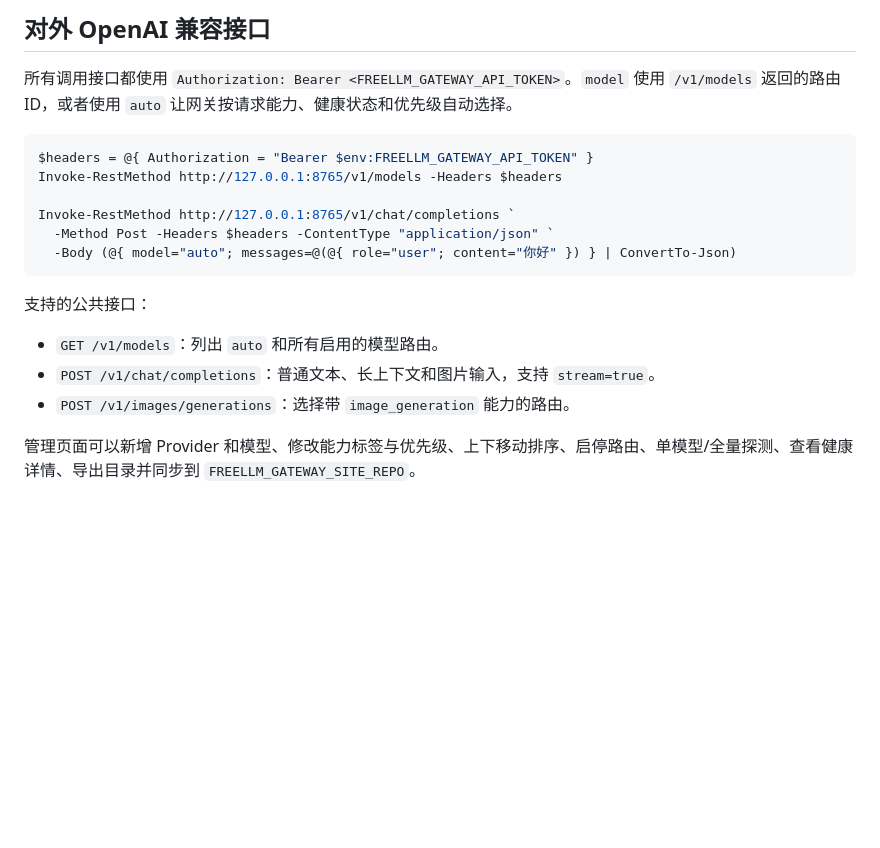
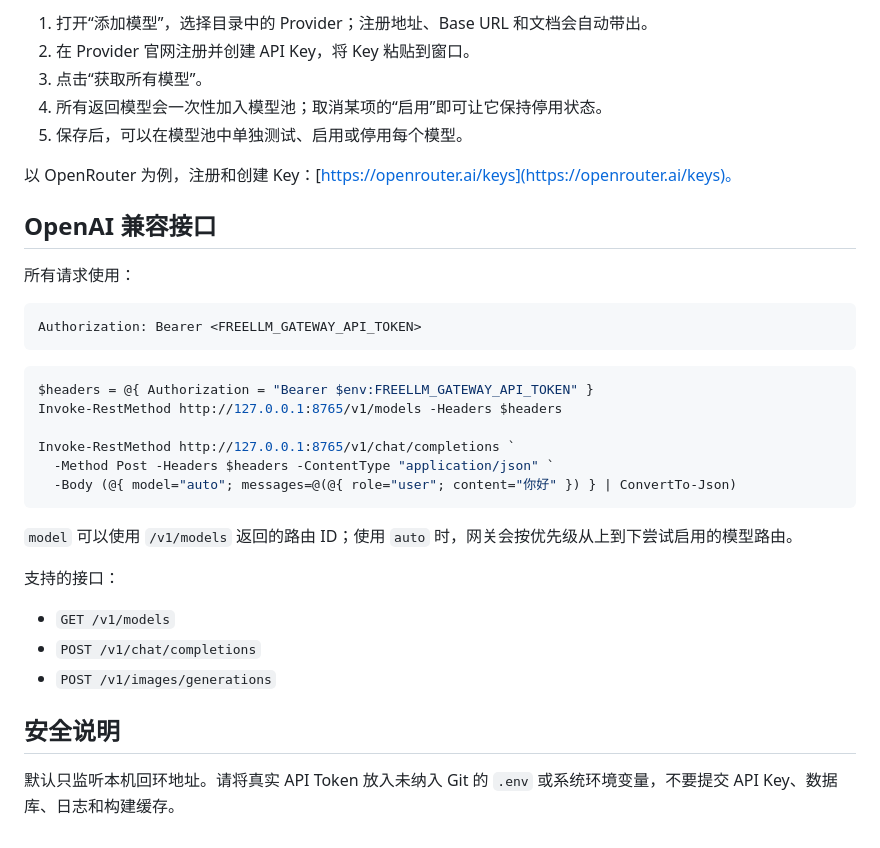
Before and after one commit to xdguo-design/freellm-gateway, a Markdown page: README.md, the part around the change printed below. Rendered like a GitHub page; blank space fills up the shorter version.

````diff
--- a/README.md
+++ b/README.md
@@ -22,7 +59,19 @@ API 根地址：`http://127.0.0.1:8765/v1`。管理页面：`http://127.0.0.1:87
 
-## 对外 OpenAI 兼容接口
+1. 打开“添加模型”，选择目录中的 Provider；注册地址、Base URL 和文档会自动带出。
+2. 在 Provider 官网注册并创建 API Key，将 Key 粘贴到窗口。
+3. 点击“获取所有模型”。
+4. 所有返回模型会一次性加入模型池；取消某项的“启用”即可让它保持停用状态。
+5. 保存后，可以在模型池中单独测试、启用或停用每个模型。
 
-所有调用接口都使用 `Authorization: Bearer <FREELLM_GATEWAY_API_TOKEN>`。`model` 使用 `/v1/models` 返回的路由 ID，或者使用 `auto` 让网关按请求能力、健康状态和优先级自动选择。
+以 OpenRouter 为例，注册和创建 Key：[https://openrouter.ai/keys](https://openrouter.ai/keys)。
+
+## OpenAI 兼容接口
+
+所有请求使用：
+
+```http
+Authorization: Bearer <FREELLM_GATEWAY_API_TOKEN>
+```
 
 ```powershell
 $headers = @{ Authorization = "Bearer $env:FREELLM_GATEWAY_API_TOKEN" }
@@ -33,10 +82,14 @@ Invoke-RestMethod http://127.0.0.1:8765/v1/chat/completions `
   -Body (@{ model="auto"; messages=@(@{ role="user"; content="你好" }) } | ConvertTo-Json)
 ```
 
-支持的公共接口：
+`model` 可以使用 `/v1/models` 返回的路由 ID；使用 `auto` 时，网关会按优先级从上到下尝试启用的模型路由。
 
-- `GET /v1/models`：列出 `auto` 和所有启用的模型路由。
-- `POST /v1/chat/completions`：普通文本、长上下文和图片输入，支持 `stream=true`。
-- `POST /v1/images/generations`：选择带 `image_generation` 能力的路由。
+支持的接口：
 
-管理页面可以新增 Provider 和模型、修改能力标签与优先级、上下移动排序、启停路由、单模型/全量探测、查看健康详情、导出目录并同步到 `FREELLM_GATEWAY_SITE_REPO`。
+- `GET /v1/models`
+- `POST /v1/chat/completions`
+- `POST /v1/images/generations`
+
+## 安全说明
+
+默认只监听本机回环地址。请将真实 API Token 放入未纳入 Git 的 `.env` 或系统环境变量，不要提交 API Key、数据库、日志和构建缓存。
````
Also changed, not shown: other parts of README.md (+42 -5 lines), docs/screenshots/freellm-studio-overview.png (added).
